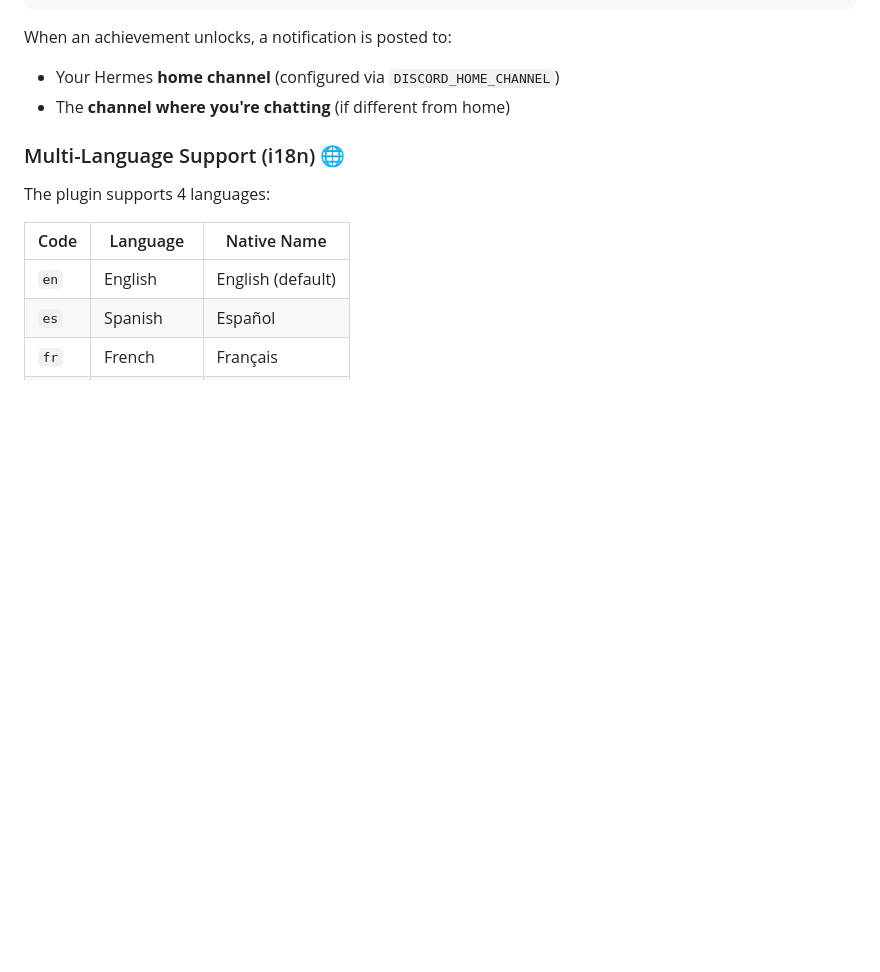
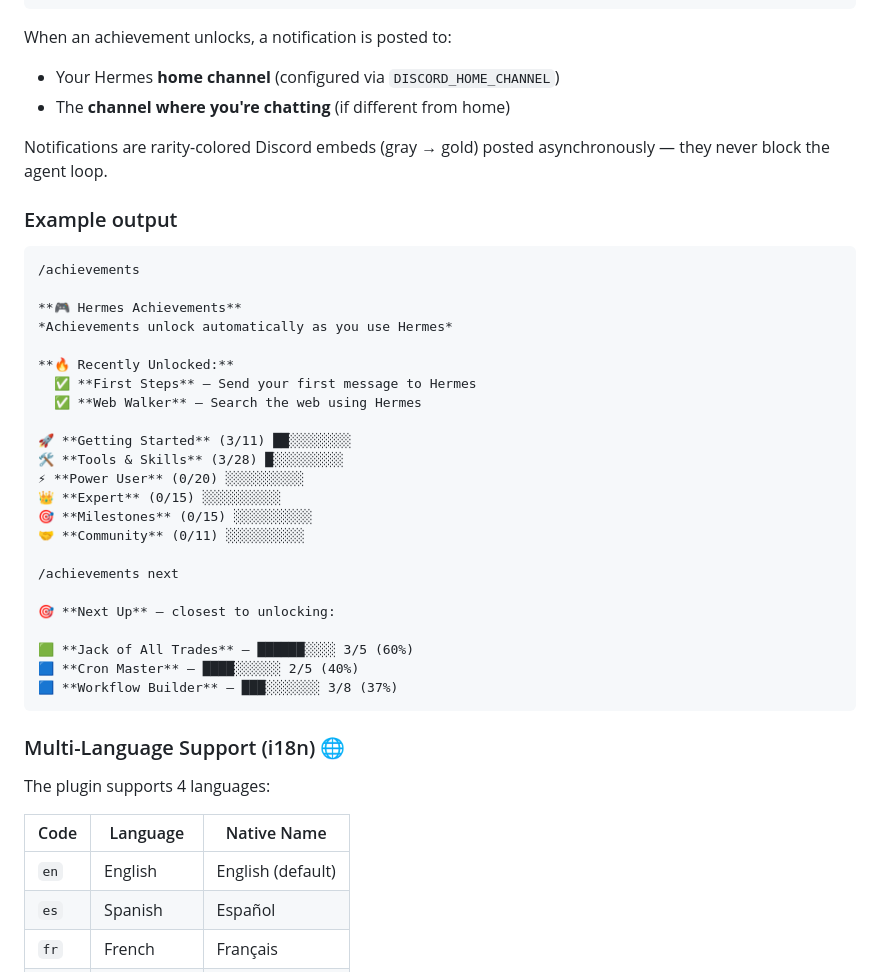
Before and after one commit to omiinaya/hermes-achievements-plugin, a Markdown page: README.md, the part around the change. Rendered like a GitHub page; blank space fills up the shorter version.

Commit message:
docs: README example output (default view + next view); GitHub topics

````diff
--- a/README.md
+++ b/README.md
@@ -50,6 +50,36 @@ No external Python dependencies — the plugin uses only the standard library.
 When an achievement unlocks, a notification is posted to:
 - Your Hermes **home channel** (configured via `DISCORD_HOME_CHANNEL`)
 - The **channel where you're chatting** (if different from home)
+
+Notifications are rarity-colored Discord embeds (gray → gold) posted asynchronously — they never block the agent loop.
+
+### Example output
+
+```
+/achievements
+
+**🎮 Hermes Achievements**
+*Achievements unlock automatically as you use Hermes*
+
+**🔥 Recently Unlocked:**
+  ✅ **First Steps** — Send your first message to Hermes
+  ✅ **Web Walker** — Search the web using Hermes
+
+🚀 **Getting Started** (3/11) ██░░░░░░░░
+🛠️ **Tools & Skills** (3/28) █░░░░░░░░░
+⚡ **Power User** (0/20) ░░░░░░░░░░
+👑 **Expert** (0/15) ░░░░░░░░░░
+🎯 **Milestones** (0/15) ░░░░░░░░░░
+🤝 **Community** (0/11) ░░░░░░░░░░
+
+/achievements next
+
+🎯 **Next Up** — closest to unlocking:
+
+🟩 **Jack of All Trades** — ██████░░░░ 3/5 (60%)
+🟦 **Cron Master** — ████░░░░░░ 2/5 (40%)
+🟦 **Workflow Builder** — ███░░░░░░░ 3/8 (37%)
+```
 
 ### Multi-Language Support (i18n) 🌐
 
````
